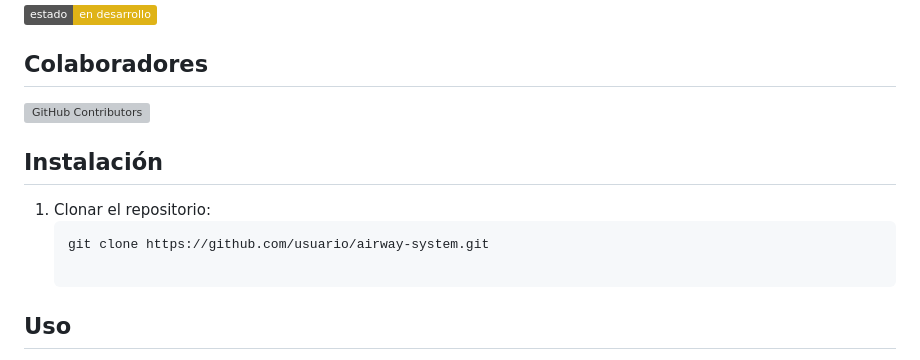
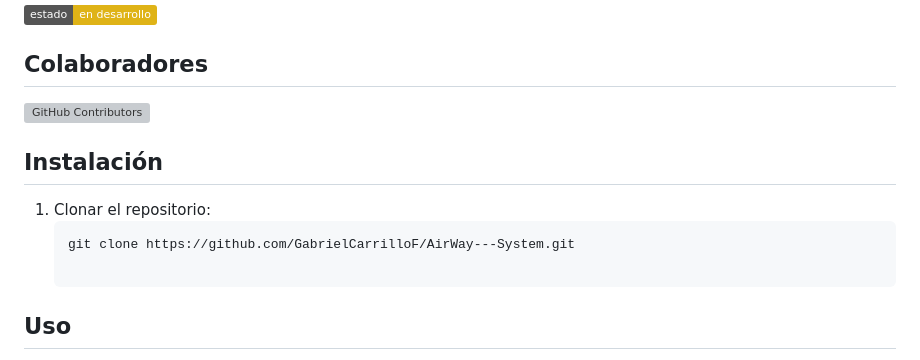
Before and after one commit to GabrielCarrilloF/AirWay---System, a Markdown page: README.md, the part around the change printed below. GitHub-like rendering; badges without logos; grey boxes are pictures that could not be loaded.

````diff
--- a/README.md
+++ b/README.md
@@ -47,7 +50,7 @@ AirWay es una plataforma integral que conecta a compañías de transporte con us
 
 1. Clonar el repositorio:
    ```sh
-   git clone https://github.com/usuario/airway-system.git
+   git clone https://github.com/GabrielCarrilloF/AirWay---System.git
 
 ## Uso
 **Compañías de Transporte:**
````
Also changed, not shown: other parts of README.md (+4 -1 lines).
